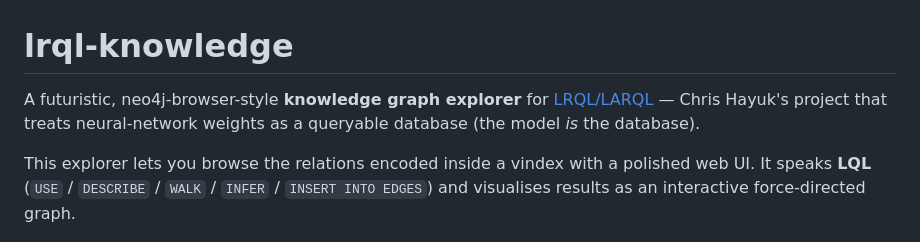
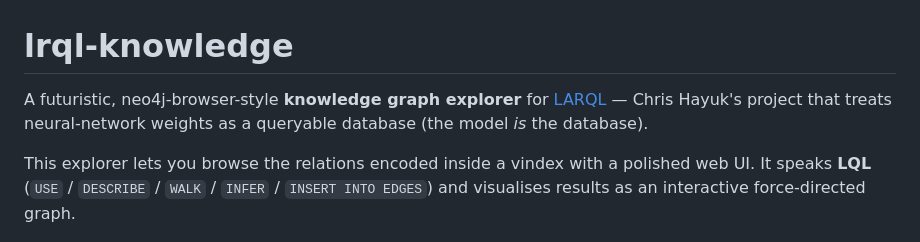
Before and after one commit to codeninja/lrql-knowledge, a Markdown page: README.md, the part around the change. GitHub-like rendering.

Commit message:
Fix typo in project name from LRQL to LARQL

```diff
--- a/README.md
+++ b/README.md
@@ -1,6 +1,6 @@
 # lrql-knowledge
 
-A futuristic, neo4j-browser-style **knowledge graph explorer** for [LRQL/LARQL](https://github.com/chrishayuk/larql) — Chris Hayuk's project that treats neural-network weights as a queryable database (the model *is* the database).
+A futuristic, neo4j-browser-style **knowledge graph explorer** for [LARQL](https://github.com/chrishayuk/larql) — Chris Hayuk's project that treats neural-network weights as a queryable database (the model *is* the database).
 
 This explorer lets you browse the relations encoded inside a vindex with a polished web UI. It speaks **LQL** (`USE` / `DESCRIBE` / `WALK` / `INFER` / `INSERT INTO EDGES`) and visualises results as an interactive force-directed graph.
 
```
